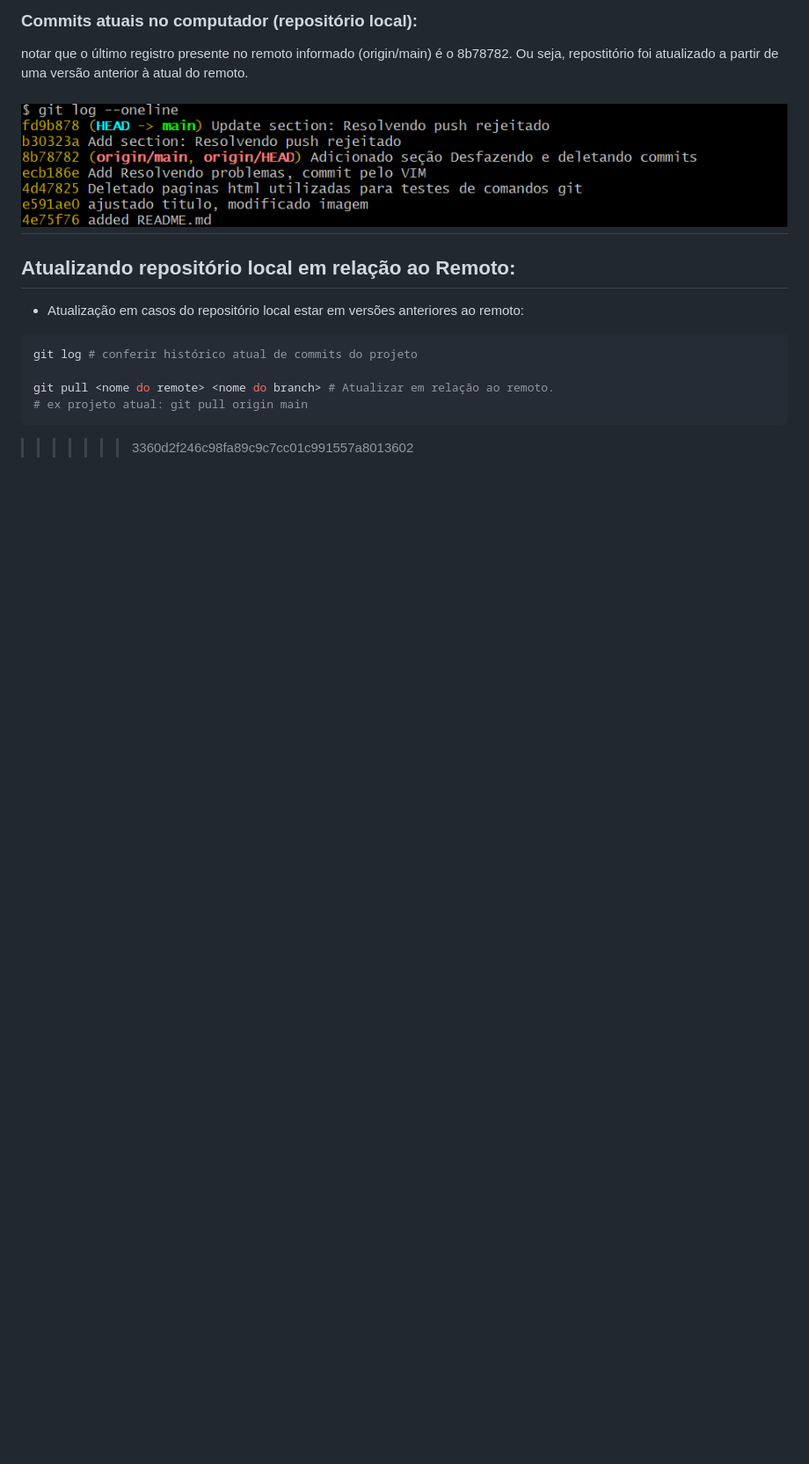
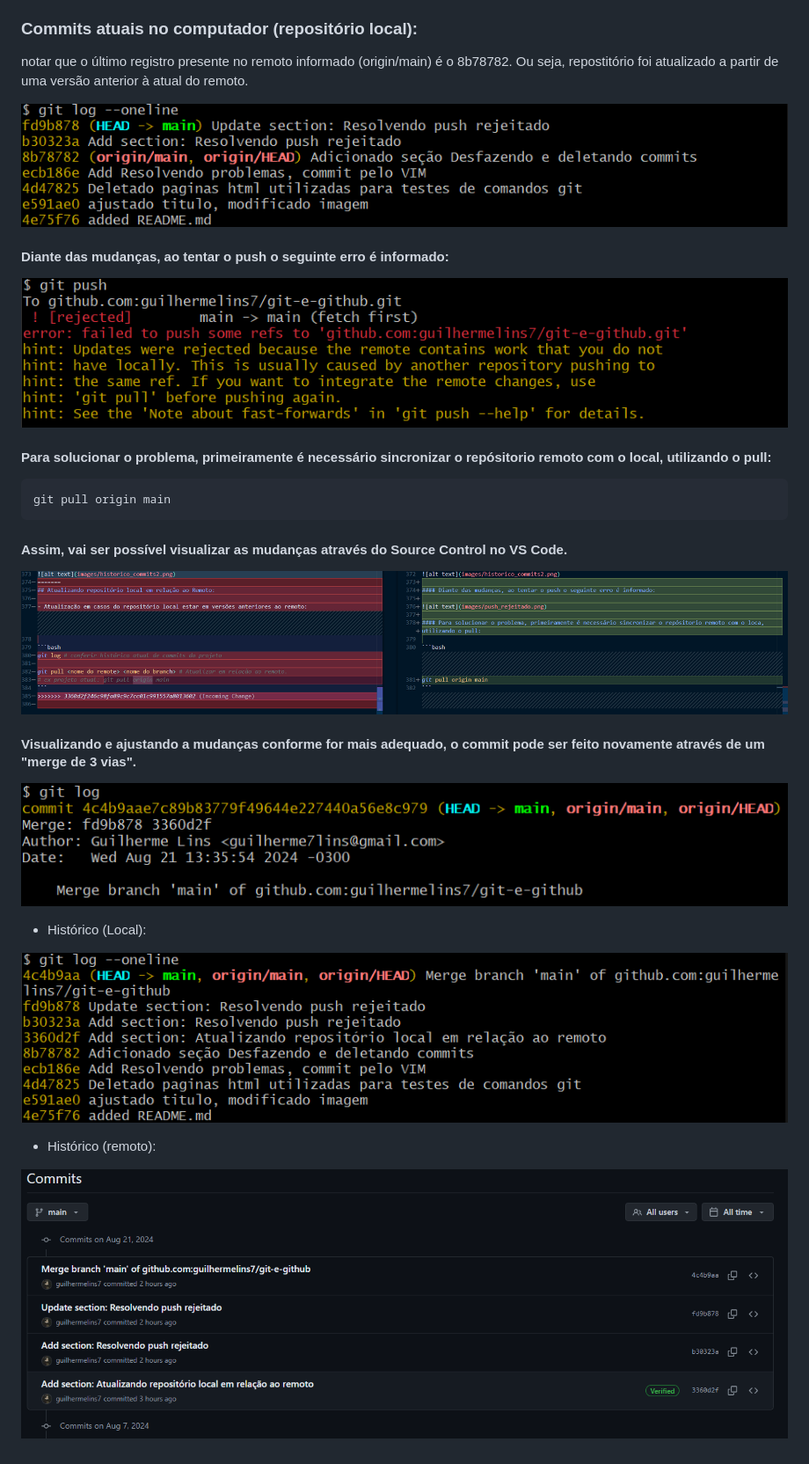
Before and after one commit to guilhermelins7/git-e-github, a Markdown page: README.md, the part around the change printed below. Shown: that part at 88% size. GitHub-like rendering; pictures changed too: images/historico_commits3.png (added), images/historico_commits4.png (added), images/merge.png (added); blank space fills up the shorter version.

Commit message:
Update: Reseolvendo push Rejeitado

````diff
--- a/README.md
+++ b/README.md
@@ -371,15 +381,29 @@ notar que o commit mais recente foi feito diretamento no GitHub.
 notar que o último registro presente no remoto informado (origin/main) é o 8b78782. Ou seja, repostitório foi atualizado a partir de uma versão anterior à atual do remoto.
 
 ![alt text](images/historico_commits2.png)
-=======
-## Atualizando repositório local em relação ao Remoto:
 
-- Atualização em casos do repositório local estar em versões anteriores ao remoto:
+#### Diante das mudanças, ao tentar o push o seguinte erro é informado:
+
+![alt text](images/push_rejeitado.png)
+
+#### Para solucionar o problema, primeiramente é necessário sincronizar o repósitorio remoto com o local, utilizando o pull:
 
 ```bash
-git log # conferir histórico atual de commits do projeto
+git pull origin main
+```
 
-git pull <nome do remote> <nome do branch> # Atualizar em relação ao remoto.
-# ex projeto atual: git pull origin main
-```
->>>>>>> 3360d2f246c98fa89c9c7cc01c991557a8013602
+#### Assim, vai ser possível visualizar as mudanças através do Source Control no VS Code.
+
+![alt text](images/souce_control.png)
+
+#### Visualizando e ajustando a mudanças conforme for mais adequado, o commit pode ser feito novamente através de um "merge de 3 vias".
+
+![alt text](images/merge.png)
+
+- Histórico (Local):
+
+![alt text](images/historico_commits3.png)
+
+- Histórico (remoto):
+
+![alt text](images/historico_commits4.png)
````
Also changed, not shown: other parts of README.md (+11 -1 lines).
